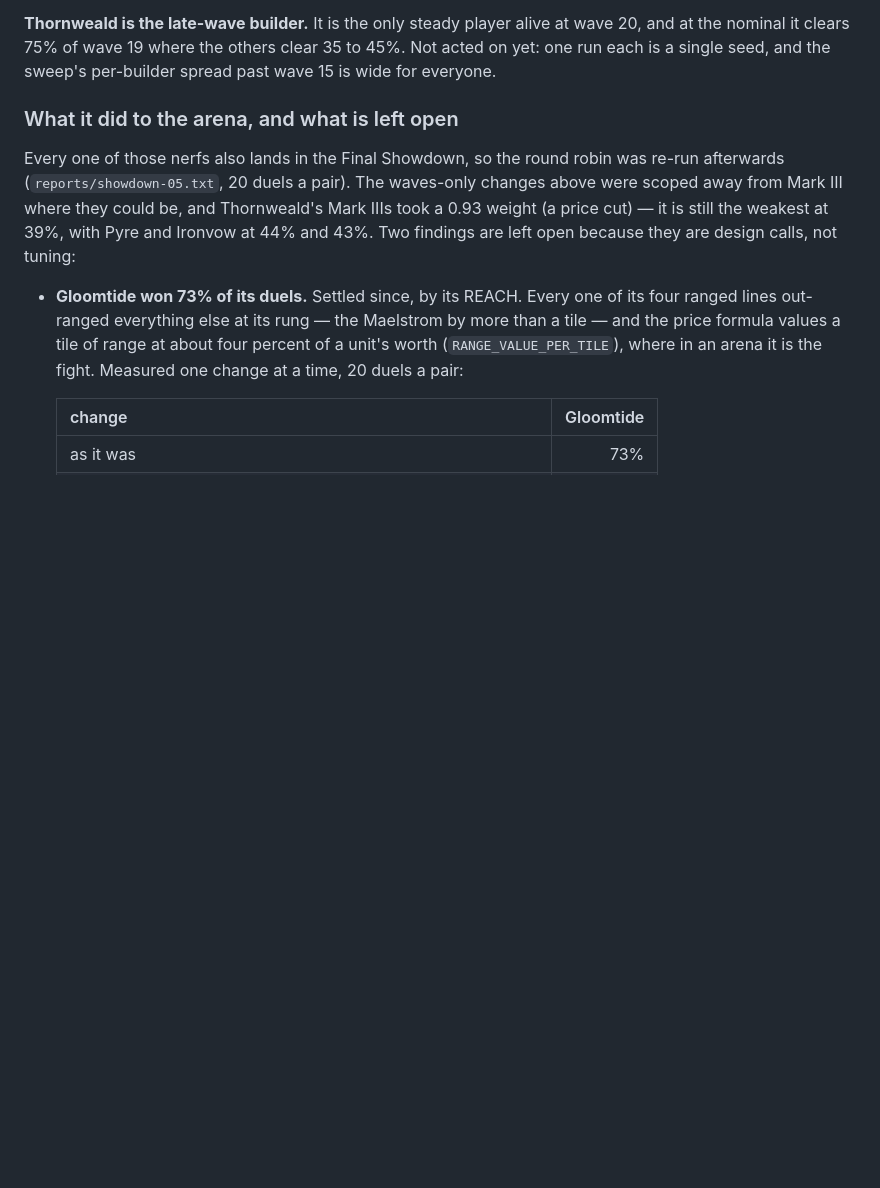
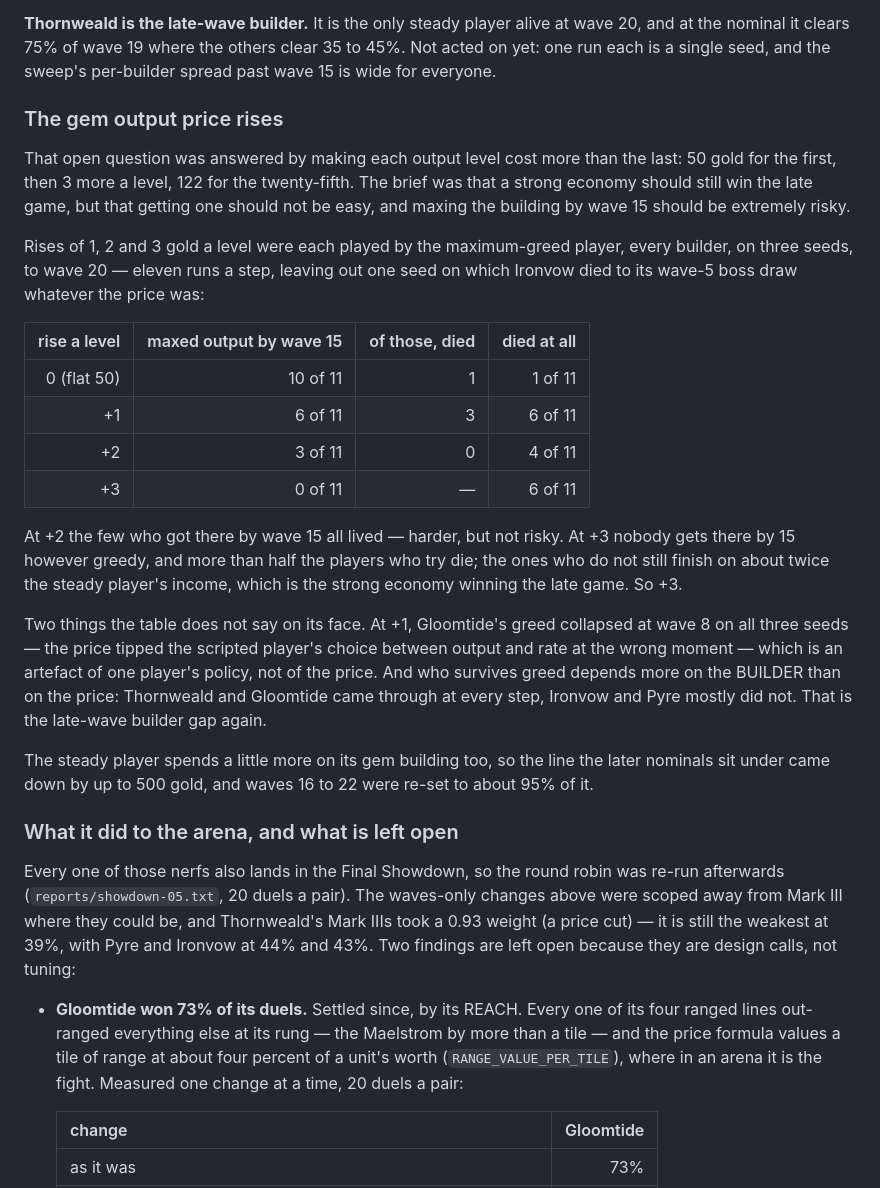
Before and after one commit to Gandizzle/lane-siege, a Markdown page: docs/BALANCE.md, the part around the change. Drawn GitHub-style; blank space fills up the shorter version.

Commit message:
BALANCE.md: the gem output price steps, measured
Co-Authored-By: Claude Opus 5.5 <noreply@anthropic.com>
Claude-Session: https://claude.ai/code/session_01LTd8SvbrEs7FKpKfnwgXsb

```diff
--- a/docs/BALANCE.md
+++ b/docs/BALANCE.md
@@ -735,6 +735,41 @@ wave 20, and at the nominal it clears 75% of wave 19 where the others clear 35
 to 45%. Not acted on yet: one run each is a single seed, and the sweep's
 per-builder spread past wave 15 is wide for everyone.
 
+### The gem output price rises
+
+That open question was answered by making each output level cost more than
+the last: 50 gold for the first, then 3 more a level, 122 for the twenty-fifth.
+The brief was that a strong economy should still win the late game, but that
+getting one should not be easy, and maxing the building by wave 15 should be
+extremely risky.
+
+Rises of 1, 2 and 3 gold a level were each played by the maximum-greed player,
+every builder, on three seeds, to wave 20 — eleven runs a step, leaving out one
+seed on which Ironvow died to its wave-5 boss draw whatever the price was:
+
+| rise a level | maxed output by wave 15 | of those, died | died at all |
+| -----------: | ----------------------: | -------------: | ----------: |
+|  0 (flat 50) |                10 of 11 |              1 |     1 of 11 |
+|           +1 |                 6 of 11 |              3 |     6 of 11 |
+|           +2 |                 3 of 11 |              0 |     4 of 11 |
+|           +3 |                 0 of 11 |              — |     6 of 11 |
+
+At +2 the few who got there by wave 15 all lived — harder, but not risky. At +3
+nobody gets there by 15 however greedy, and more than half the players who try
+die; the ones who do not still finish on about twice the steady player's
+income, which is the strong economy winning the late game. So +3.
+
+Two things the table does not say on its face. At +1, Gloomtide's greed collapsed
+at wave 8 on all three seeds — the price tipped the scripted player's choice
+between output and rate at the wrong moment — which is an artefact of one
+player's policy, not of the price. And who survives greed depends more on the
+BUILDER than on the price: Thornweald and Gloomtide came through at every step,
+Ironvow and Pyre mostly did not. That is the late-wave builder gap again.
+
+The steady player spends a little more on its gem building too, so the line the
+later nominals sit under came down by up to 500 gold, and waves 16 to 22 were
+re-set to about 95% of it.
+
 ### What it did to the arena, and what is left open
 
 Every one of those nerfs also lands in the Final Showdown, so the round robin was
```
